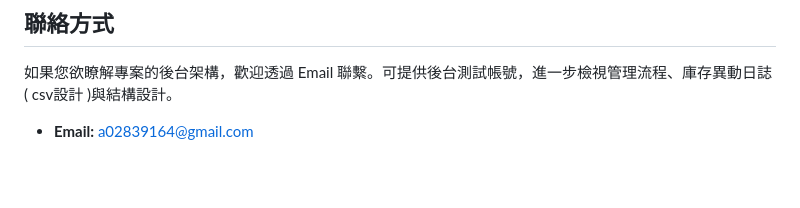
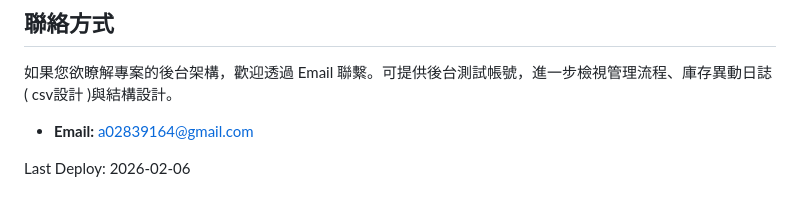
Before and after one commit to a02839164/ecommerce-django, a Markdown page: README.md, the part around the change. Rendered like a GitHub page; blank space fills up the shorter version.

Commit message:
final: verify automated CD flow (#20)

```diff
--- a/README.md
+++ b/README.md
@@ -124,3 +124,5 @@ docker exec -it buyria_web python manage.py test
 如果您欲瞭解專案的後台架構，歡迎透過 Email 聯繫。可提供後台測試帳號，進一步檢視管理流程、庫存異動日誌( csv設計 )與結構設計。
 
 * **Email:** a02839164@gmail.com
+
+Last Deploy: 2026-02-06
```
